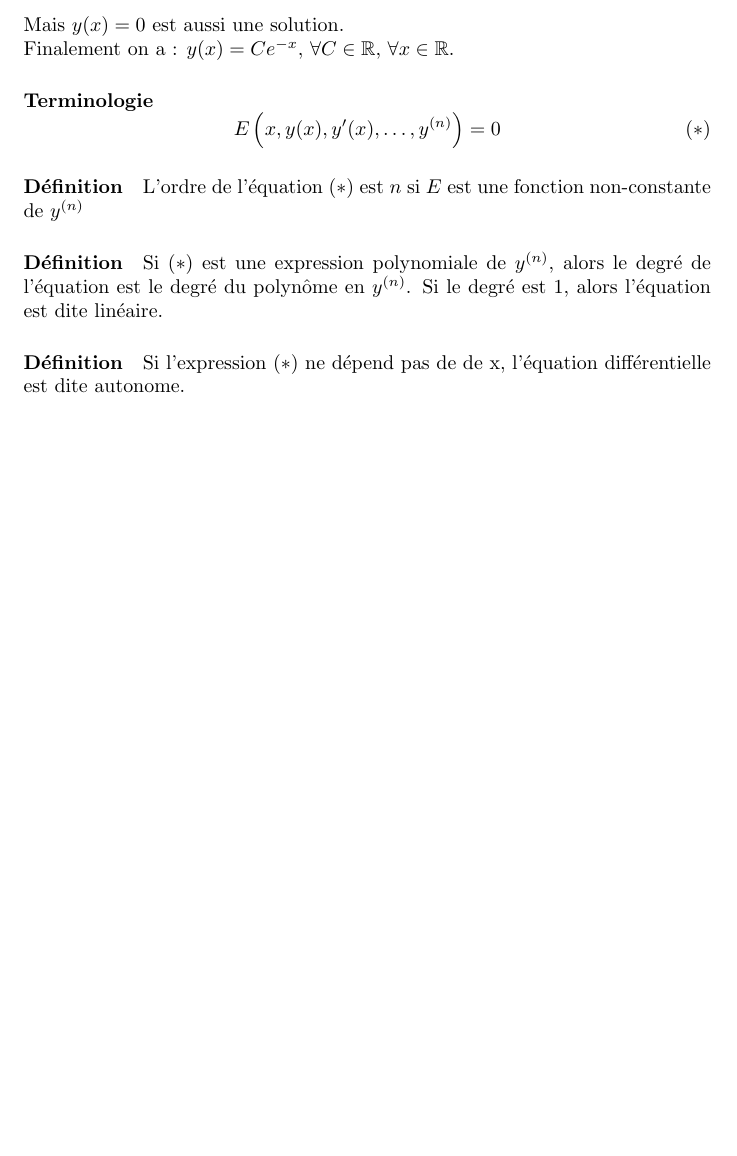
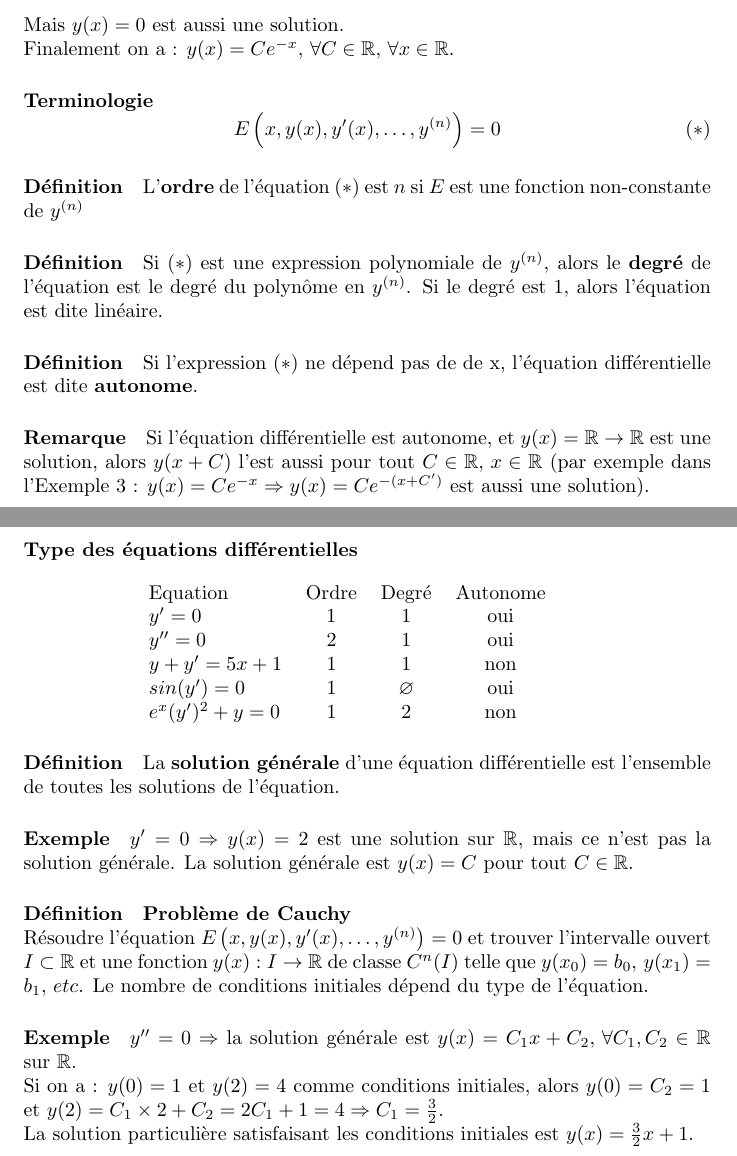
Before and after one commit to louismerlin/analyse-02, a LaTeX document (analyse-02.tex): part of page 4 of 4 before the commit and two parts of pages 4 and 5 of 5 after it, the two joined at a grey line, cut so that both start at the same text, the shorter picture padded with empty space. Compiled offline with pdfLaTeX.

Commit message:
Write third half of 1.1 :innocent:

```diff
--- a/analyse-02.tex
+++ b/analyse-02.tex
@@ -3,6 +3,7 @@
 \usepackage[utf8]{inputenc}
 \usepackage{amsfonts}
 \usepackage{amsmath}
+\usepackage{amssymb}
 
 \renewcommand{\chaptername}{Chapitre}
 
@@ -76,16 +77,59 @@ Finalement on a : $y(x)=Ce^{-x},\,\forall C\in{\mathbb R},\,\forall x\in{\mathbb
 \end{equation*}
 
 \paragraph{Définition}
-L'ordre de l'équation $(\ast)$ est $n$ si $E$ est une fonction non-constante
+L'\textbf{ordre} de l'équation $(\ast)$ est $n$ si $E$ est une fonction non-constante
 de $y^{(n)}$
 
 \paragraph{Définition}
-Si $(\ast)$ est une expression polynomiale de $y^{(n)}$, alors le degré de
+Si $(\ast)$ est une expression polynomiale de $y^{(n)}$, alors le \textbf{degré} de
 l'équation est le degré du polynôme en $y^{(n)}$. Si le degré est 1, alors
 l'équation est dite linéaire.
 
 \paragraph{Définition}
 Si l'expression $(\ast)$ ne dépend pas de de x, l'équation différentielle est
-dite autonome.
+dite \textbf{autonome}.
+
+\paragraph{Remarque}
+Si l'équation différentielle est autonome, et
+$y(x)={\mathbb R}\rightarrow{\mathbb R}$ est une solution, alors $y(x+C)$ l'est
+aussi pour tout $C\in{\mathbb R},\,x\in{\mathbb R}$ (par exemple dans l'Exemple
+3 : $y(x)=Ce^{-x}\Rightarrow y(x)=Ce^{-(x+C')}$ est aussi une solution).
+
+\paragraph{Type des équations différentielles}
+\begin{eqnarray*}
+  \begin{tabular}{l c c c}
+    Equation & Ordre & Degré & Autonome \\
+    $y'=0$ & 1 & 1 & oui \\
+    $y''=0$ & 2 & 1 & oui \\
+    $y+y'=5x+1$ & 1 & 1 & non \\
+    $sin(y')=0$ & 1 & $\varnothing$ & oui \\
+    $e^x(y')^2+y=0$ & 1 & 2 & non
+  \end{tabular}
+\end{eqnarray*}
+
+\paragraph{Définition}
+La \textbf{solution générale} d'une équation différentielle est l'ensemble de
+toutes les solutions de l'équation.
+
+\paragraph{Exemple}
+$y'=0\Rightarrow y(x)=2$ est une solution sur ${\mathbb R}$, mais ce n'est pas
+la solution générale. La solution générale est $y(x)=C$ pour tout
+$C\in{\mathbb R}$.
+
+\paragraph{Définition}
+\textbf{Problème de Cauchy}\\
+Résoudre l'équation $E\left(x,y(x),y'(x),\ldots,y^{(n)}\right)=0$ et trouver
+l'intervalle ouvert $I\subset{\mathbb R}$ et une fonction
+$y(x):I\rightarrow{\mathbb R}$ de classe $C^n(I)$ telle que
+$y(x_0)=b_0,\,y(x_1)=b_1,\, etc$. Le nombre de conditions initiales dépend du
+type de l'équation.
+
+\paragraph{Exemple}
+$y''=0\Rightarrow$ la solution générale est
+$y(x)=C_1x+C_2,\,\forall C_1,C_2\in{\mathbb R}$ sur ${\mathbb R}$. \\
+Si on a : $y(0)=1$ et $y(2)=4$ comme conditions initiales, alors $y(0)=C_2=1$ et
+$y(2)=C_1\times 2+C_2=2C_1+1=4\Rightarrow C_1=\frac{3}{2}$.\\
+La solution particulière satisfaisant les conditions initiales est $y(x)=
+\frac{3}{2}x+1$.
 
 \end{document}
```
Also changed, not shown: analyse-02.pdf, analyse-02.tex (2 more changed lines).
